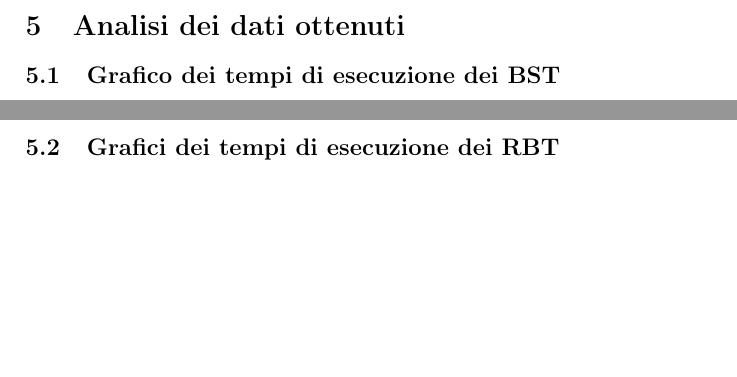
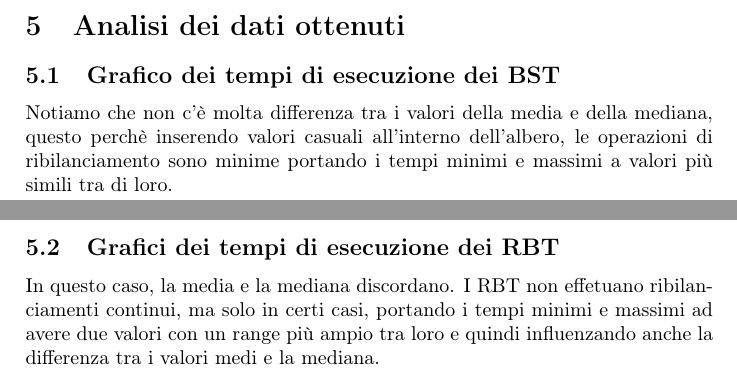
Before and after one commit to ocramuni/asd21ibw_bst, a LaTeX document (report/report.tex): two parts of pages 6 and 7 of 14, joined at a grey line, cut so that both start at the same text, the shorter picture padded with empty space. Compiled offline with pdfLaTeX.

Commit message:
Update report.tex
ho aggiunto le righe di spiegazione ai tre grafici, spero vadano bene.
Non ho mai usato latex come editor, quindi spero di averle inserite correttamente.

```diff
--- a/report/report.tex
+++ b/report/report.tex
@@ -121,6 +121,8 @@ Da notare anche l’implementazione di un numero minimo di cicli (nel nostro cas
   \end{subfigure}
   \caption{Tempi di esecuzione con un BST}
 \end{figure}
+
+Notiamo che non c'è molta differenza tra i valori della media e della mediana, questo perchè inserendo valori casuali all'interno dell'albero, le operazioni di ribilanciamento sono minime portando i tempi minimi e massimi a valori più simili tra di loro.
 \newpage
 
 \subsection{Grafici dei tempi di esecuzione dei RBT }
@@ -142,6 +144,8 @@ Da notare anche l’implementazione di un numero minimo di cicli (nel nostro cas
   \end{subfigure}
   \caption{Tempi di esecuzione con un RBT}
 \end{figure}
+
+In questo caso, la media e la mediana discordano. I RBT non effetuano ribilanciamenti continui, ma solo in certi casi, portando i tempi minimi e massimi ad avere due valori con un range più ampio tra loro e quindi influenzando anche la differenza tra i valori medi e la mediana.
 \newpage
 
 \subsection{Grafici dei tempi di esecuzione degli AVL }
```
Also changed, not shown: report/report.tex (2 more changed lines).
